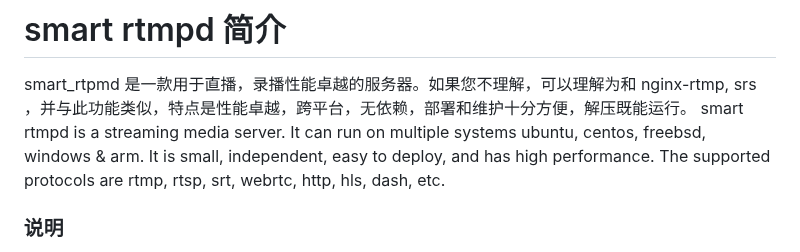
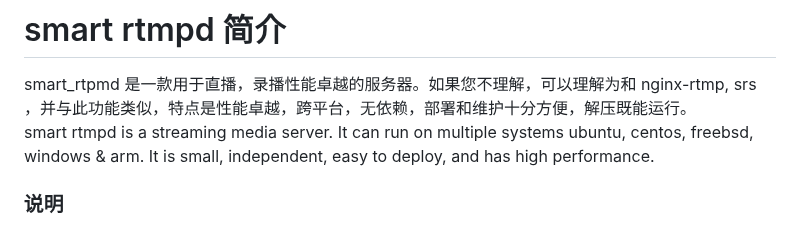
Before and after one commit to superconvert/smart_rtmpd, a Markdown page: README.md, the part around the change. GitHub-like rendering.

```diff
--- a/README.md
+++ b/README.md
@@ -1,6 +1,6 @@
 # smart rtmpd 简介
 smart_rtpmd 是一款用于直播，录播性能卓越的服务器。如果您不理解，可以理解为和 nginx-rtmp, srs ，并与此功能类似，特点是性能卓越，跨平台，无依赖，部署和维护十分方便，解压既能运行。
-smart rtmpd is a streaming media server. It can run on multiple systems ubuntu, centos, freebsd, windows & arm. It is small, independent, easy to deploy, and has high performance. The supported protocols are rtmp, rtsp, srt, webrtc, http, hls, dash, etc.
+smart rtmpd is a streaming media server. It can run on multiple systems ubuntu, centos, freebsd, windows & arm. It is small, independent, easy to deploy, and has high performance.
 
 ### 说明
 * 免费软件 ( 不开源 )
```
